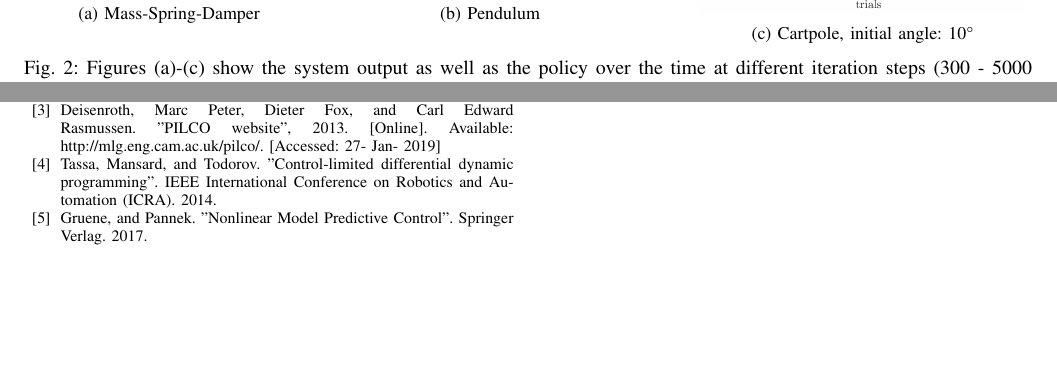
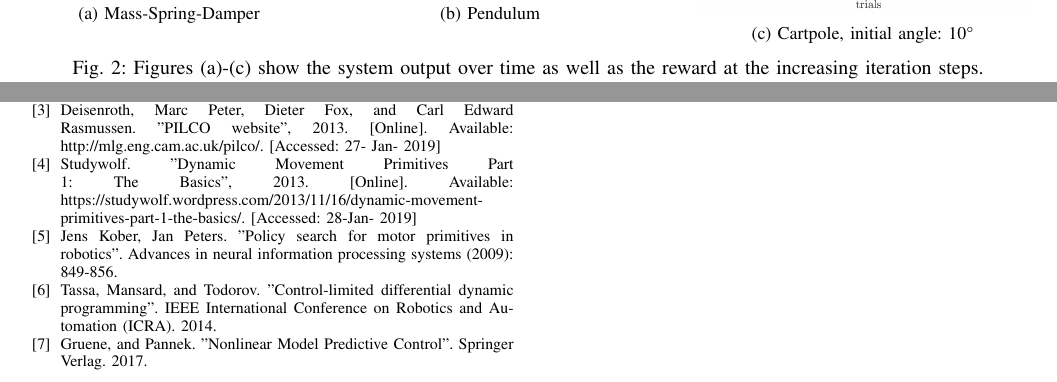
Before and after one commit to sebastianhuegler/RL_1819, a LaTeX paper (doc/ieeeconf/root.tex): two parts of pages 3 and 5 of 5, joined at a grey line, cut so that both start at the same text, the shorter picture padded with empty space. Compiled offline with pdfLaTeX.

Commit message:
mf bildunterschrift and references

```diff
--- a/doc/ieeeconf/root.tex
+++ b/doc/ieeeconf/root.tex
@@ -220,17 +220,17 @@ This shows that PILCO can handle unkown nonlinear systems quite effectively. Thi
 \begin{figure*}[!thp]
 	\centering
 	\begin{subfigure}{0.325\textwidth}
-	\includegraphics[width=\textwidth]{julia_sdm_quad_with_2000trials.png}
+	\includegraphics[width=\textwidth]{julia_sdm_quad.png}
 	\caption{Mass-Spring-Damper \newline}\label{fig:PoWER_sdm}
 	\end{subfigure}
 	\begin{subfigure}{0.325\textwidth}
-	\includegraphics[width=\textwidth]{julia_pend_quad_with_2000trials.png}
+	\includegraphics[width=\textwidth]{julia_pend_quad.png}
 	\caption{Pendulum \newline}\label{fig:PoWER_pendulum}
 	\end{subfigure}
 	\begin{subfigure}{0.325\textwidth}
-	\includegraphics[width=\textwidth]{julia_cp10_quad_with_2000trials.png}
+	\includegraphics[width=\textwidth]{julia_cp10_quad.png}
 	\caption{Cartpole, initial angle: 10\textdegree}\label{fig:PoWER_cp}
-	\end{subfigure}\caption{Figures (a)-(c) show the system output as well as the policy over the time at different iteration steps (300 - 5000 trails).}\label{fig:PoWER}
+	\end{subfigure}\caption{Figures (a)-(c) show the system output over time as well as the reward at the increasing iteration steps.}\label{fig:PoWER}
 \end{figure*}
 This section shows an approach of a model-free policy search using Policy learning by Weighting Exploration with Returns (PoWER).
 \subsection{Algorithm}
@@ -405,6 +405,9 @@ Summarizing the results, optimal control presents a good starting point for cont
 \bibitem{PILCO_paper} Deisenroth, Marc, and Carl E. Rasmussen. "PILCO: A model-based and data-efficient approach to policy search." Proceedings of the 28th International Conference on machine learning (ICML-11). 2011.
 \bibitem{GP_deisenroth} Deisenroth, Marc Peter, Dieter Fox, and Carl Edward Rasmussen. "Gaussian processes for data-efficient learning in robotics and control." IEEE transactions on pattern analysis and machine intelligence 37.2 (2015): 408-423.
 \bibitem{PILCO_web} Deisenroth, Marc Peter, Dieter Fox, and Carl Edward Rasmussen. "PILCO website", 2013. [Online]. Available: http://mlg.eng.cam.ac.uk/pilco/. [Accessed: 27- Jan- 2019]
+\bibitem{DMP_web} Studywolf. "Dynamic Movement Primitives Part 1: The Basics", 2013.
+[Online]. Available: https://studywolf.wordpress.com/2013/11/16/dynamic-movement-primitives-part-1-the-basics/. [Accessed: 28-Jan- 2019]
+\bibitem{kober2009policy} Jens Kober, Jan Peters. "Policy search for motor primitives in robotics". Advances in neural information processing systems (2009): 849-856.
 \bibitem{Opti_iLQR} Tassa, Mansard, and Todorov. "Control-limited differential dynamic programming". IEEE International Conference on Robotics and Automation (ICRA). 2014.
 \bibitem{Opti_MPC} Gruene, and Pannek. "Nonlinear Model Predictive Control". Springer Verlag. 2017.
 
```
Also changed, not shown: doc/ieeeconf/julia_cp10_quad.png, doc/ieeeconf/julia_cp10_quad_with_2000trials.png (deleted), doc/ieeeconf/julia_cp_quad.png (deleted), doc/ieeeconf/julia_pend_quad.png, doc/ieeeconf/julia_pend_quad_with_2000trials.png (deleted), doc/ieeeconf/julia_sdm_quad.png, doc/ieeeconf/julia_sdm_quad_with_2000trials.png (deleted), doc/ieeeconf/root.pdf, doc/ieeeconf/root.tex (6 more changed lines), 3 other files.
